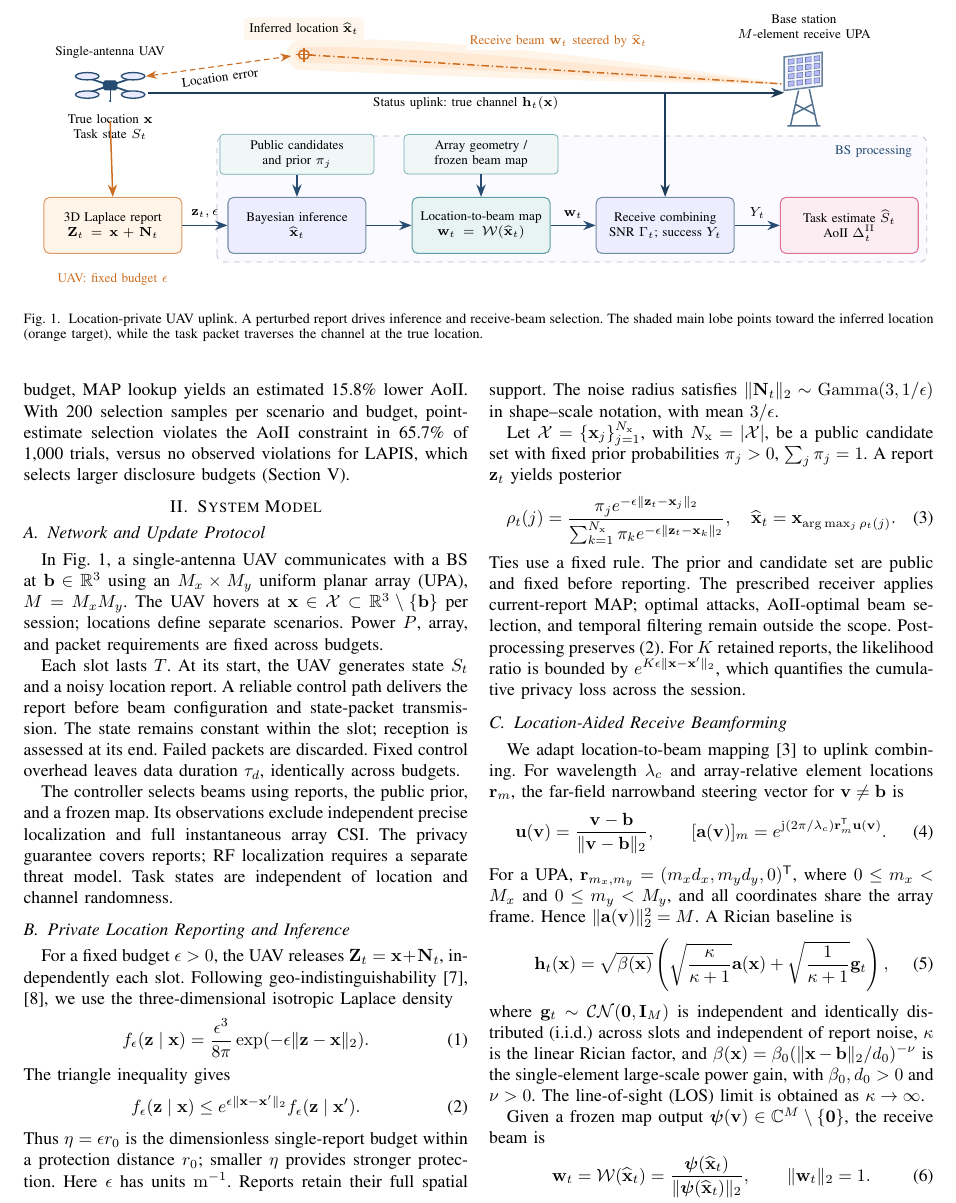
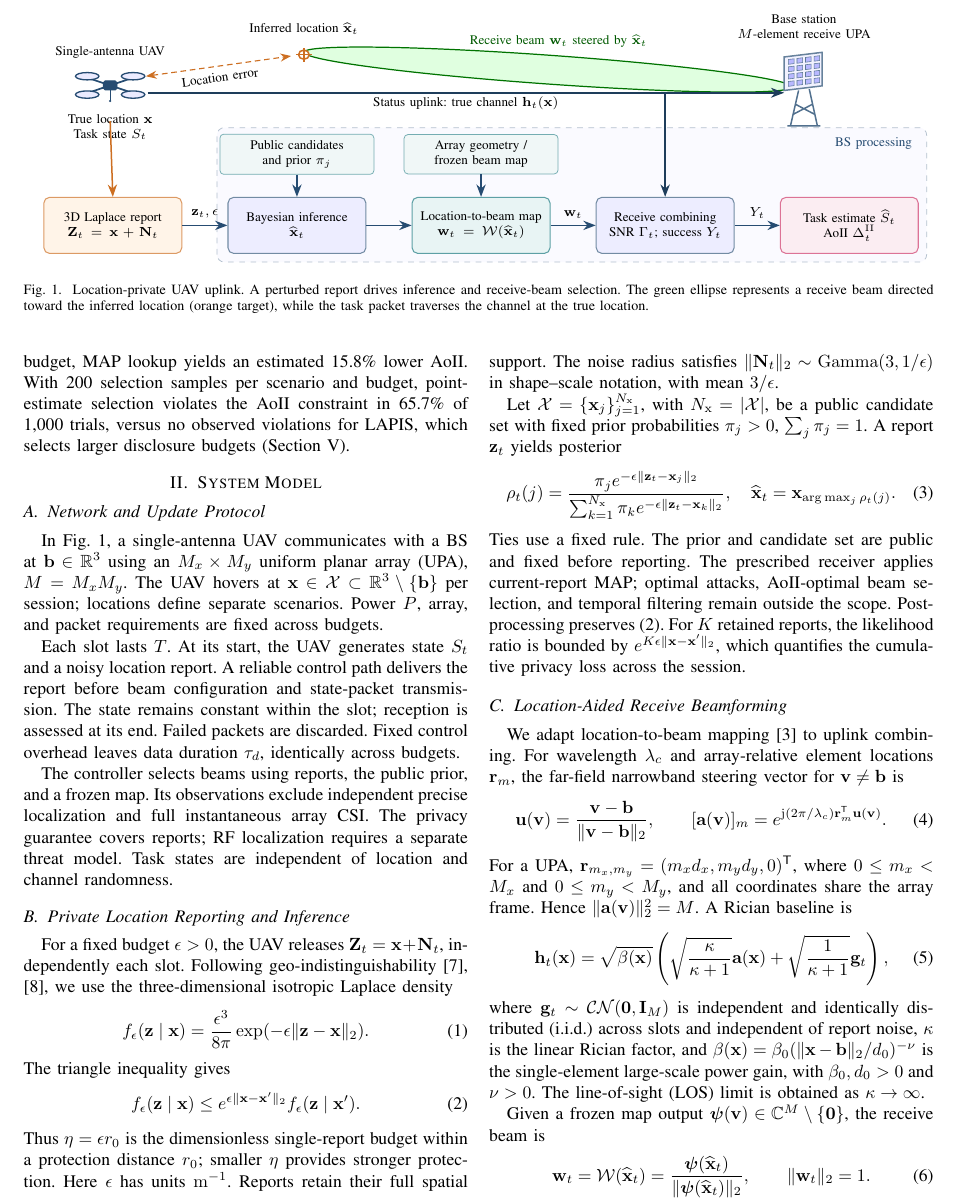
Before and after one commit to jwentong/LocationPrivacy, a LaTeX paper (paper/IEEE-conference-template-062824.tex, which reads paper/Figs/system_model.tex): part of page 2 of 6, cut so that both start at the same text. Compiled offline with pdfLaTeX; a missing font is replaced by an installed copy or a similar font; a LaTeX package or settings file that is missing is left out.

Commit message:
Simplify Figure 1 and use a green elliptical receive beam

```diff
--- a/paper/Figs/system_model.tex
+++ b/paper/Figs/system_model.tex
@@ -11,8 +11,8 @@
     font=\scriptsize,align=center,text width=2.65cm,minimum height=.62cm}]
 % BS processing region.
 \draw[draw=sysblue!35,dashed,fill=blue!2,rounded corners=4pt]
-  (3.35,-.35) rectangle (16.65,2.4);
-\node[font=\scriptsize,anchor=north east,text=sysblue] at (16.5,2.33) {BS processing};
+  (3.35,-.35) rectangle (16.65,2.58);
+\node[font=\scriptsize,anchor=north east,text=sysblue] at (16.5,2.51) {BS processing};
 % Physical UAV.
 \begin{scope}[shift={(1.35,3.5)}]
   \draw[line width=.9pt,draw=sysblue] (-.36,-.14)--(.36,.14) (-.36,.14)--(.36,-.14);
@@ -24,22 +24,14 @@
   \node[lab,anchor=south] at (0,.45) {Single-antenna UAV};
   \node[lab,anchor=north] at (0,-.48) {True location $\mathbf x$\\Task state $S_t$};
 \end{scope}
-% Receive main lobe: the wide end surrounds the inferred location.
-\path[fill=orange!9] (14.12,3.52)
-  .. controls (10.4,4.15) and (7.1,4.60) .. (4.88,4.50)
-  .. controls (4.58,4.42) and (4.58,3.91) .. (4.90,3.84)
-  .. controls (7.1,3.72) and (10.4,3.57) .. (14.12,3.52);
-\path[fill=orange!17] (14.12,3.52)
-  .. controls (10.3,3.99) and (7.1,4.37) .. (4.97,4.34)
-  .. controls (4.76,4.29) and (4.76,4.03) .. (4.97,3.99)
-  .. controls (7.1,3.95) and (10.3,3.66) .. (14.12,3.52);
-\draw[draw=sysorange,line width=.8pt,dash pattern=on 4pt off 1.5pt on .7pt off 1.5pt]
-  (14.12,3.52)--(4.98,4.17);
-\node[lab,text=sysorange,fill=white,inner sep=1.5pt] at (9.75,4.46)
+% Elliptical receive lobe, aligned with the inferred location.
+\draw[draw=green!45!black,fill=green!12,line width=.65pt,rotate around={-4.07:(9.55,3.845)}]
+  (9.55,3.845) ellipse [x radius=4.58cm,y radius=.27cm];
+\node[lab,text=green!35!black,inner sep=1.5pt] at (9.75,4.46)
   {Receive beam $\mathbf w_t$ steered by $\widehat{\mathbf x}_t$};
 \draw[draw=sysorange,line width=.8pt,fill=white] (4.98,4.17) circle (.10);
 \draw[draw=sysorange,line width=.7pt] (4.83,4.17)--(5.13,4.17) (4.98,4.02)--(4.98,4.32);
-\node[lab,anchor=south,fill=orange!7,rounded corners=2pt,inner sep=3pt] at (4.98,4.48)
+\node[lab,anchor=south,inner sep=3pt] at (4.98,4.48)
   {Inferred location $\widehat{\mathbf x}_t$};
 \draw[<->,draw=sysorange,densely dashed,line width=.6pt] (2.02,3.70)--(4.74,4.14)
   node[midway,below,font=\scriptsize,sloped] {Location error};
@@ -82,6 +74,5 @@
 \draw[flow] (prior)--(map);
 \node[aux] (field) at (8.3,2.0) {Array geometry /\\frozen beam map};
 \draw[flow] (field)--(beam);
-\draw[flow,draw=sysblue!80!black] (13.35,3.34)--(11.75,3.34)--(rx.north);
-\node[font=\scriptsize,anchor=north,text=sysorange] at (1.4,-.45) {UAV: fixed budget $\epsilon$};
+\draw[flow,draw=sysblue!80!black] (11.75,3.34)--(rx.north);
 \end{tikzpicture}
--- a/paper/IEEE-conference-template-062824.tex
+++ b/paper/IEEE-conference-template-062824.tex
@@ -47,7 +47,7 @@ Consider a UAV whose location report is used by a multi-antenna base station (BS
 \begin{figure*}[t]
 \centering
 \resizebox{\textwidth}{!}{\input{Figs/system_model.tex}}
-\caption{Location-private UAV uplink. A perturbed report drives inference and receive-beam selection. The shaded main lobe points toward the inferred location (orange target), while the task packet traverses the channel at the true location.}
+\caption{Location-private UAV uplink. A perturbed report drives inference and receive-beam selection. The green ellipse represents a receive beam directed toward the inferred location (orange target), while the task packet traverses the channel at the true location.}
 \label{fig:system}
 \end{figure*}
 We study this connection in a single-UAV uplink with one transmit antenna and multiple BS receive antennas. A three-dimensional Laplace mechanism protects reports; maximum a posteriori (MAP) inference determines a location-aided receive beam, which is evaluated on the true channel. A separate Markovian task source connects link outcomes to AoII. We protect the report interface and assume the controller has no independent precise radio-frequency (RF) localization. The challenge is to quantify the coupled effects of privacy, inference, directional gain, outage, and source evolution. The contributions are:
```
Also changed, not shown: paper/Figs/system_model_figure.pdf, paper/IEEE-conference-template-062824.pdf.
